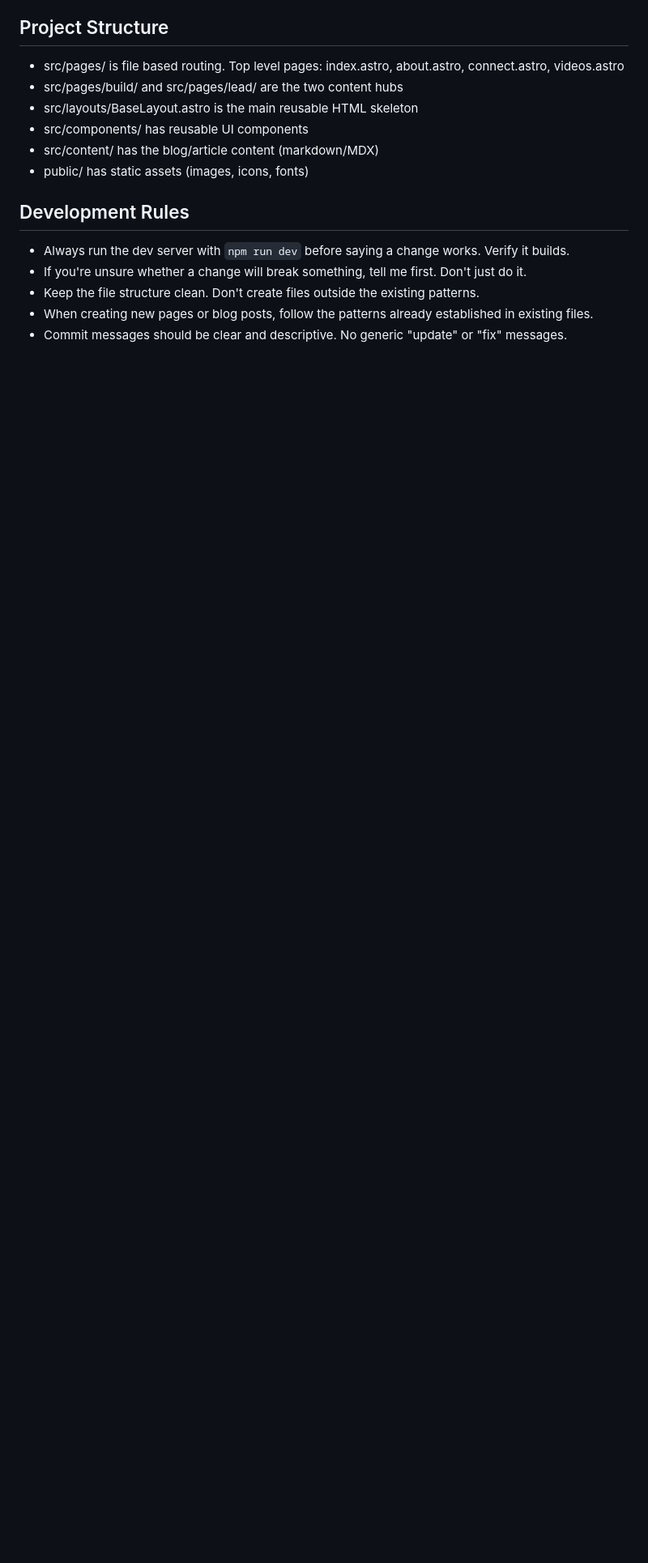
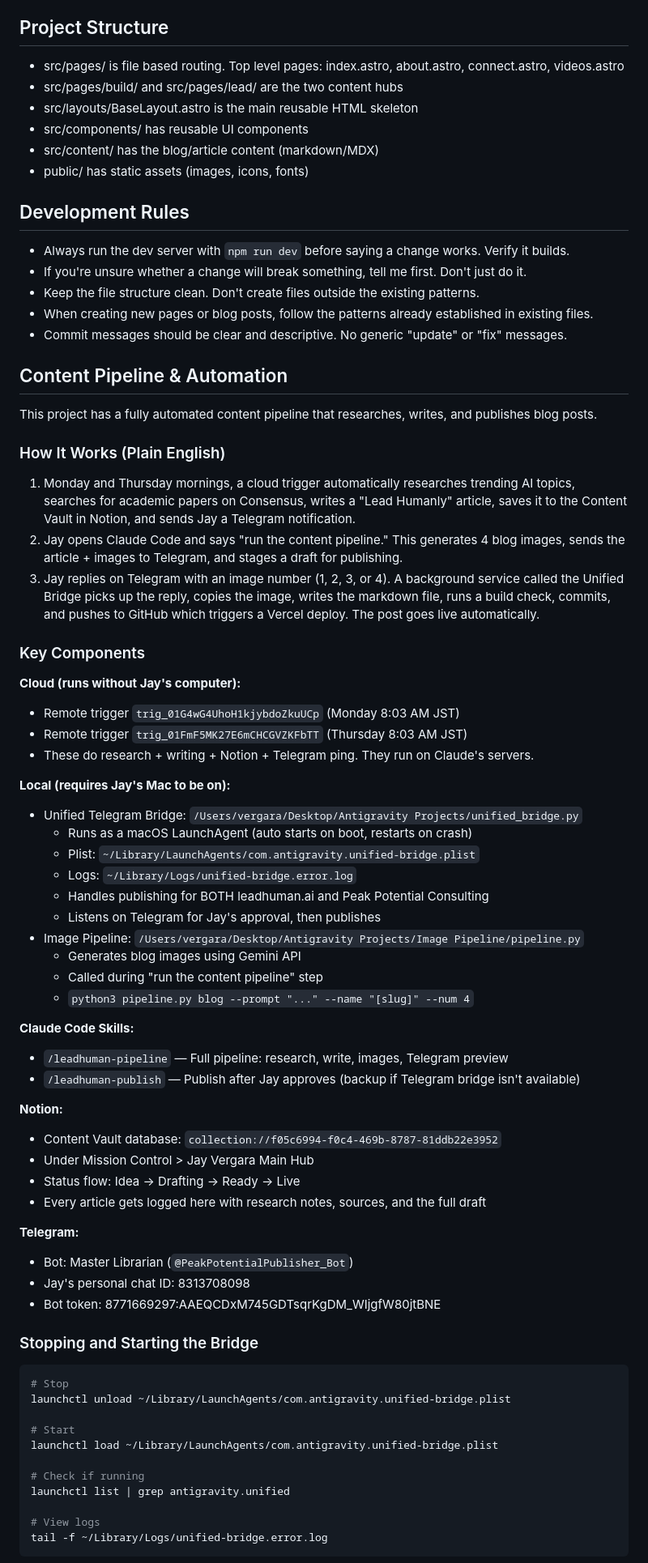
Before and after one commit to TokyoChro/leadhuman-ai, a Markdown page: CLAUDE.md, the part around one of its changes. Shown at 81% size. Rendered like a GitHub page; blank space fills up the shorter version.

Commit message:
Document content pipeline automation in CLAUDE.md
Adds full automation section covering the content pipeline,
remote triggers, unified Telegram bridge, Notion integration,
and instructions for stopping, starting, and moving to a new machine.

Co-Authored-By: Claude Opus 4.6 (1M context) <noreply@anthropic.com>

````diff
--- a/CLAUDE.md
+++ b/CLAUDE.md
@@ -35,3 +35,62 @@ This is an Astro (v6.0) site with:
 - Keep the file structure clean. Don't create files outside the existing patterns.
 - When creating new pages or blog posts, follow the patterns already established in existing files.
 - Commit messages should be clear and descriptive. No generic "update" or "fix" messages.
+
+## Content Pipeline & Automation
+
+This project has a fully automated content pipeline that researches, writes, and publishes blog posts.
+
+### How It Works (Plain English)
+1. Monday and Thursday mornings, a cloud trigger automatically researches trending AI topics, searches for academic papers on Consensus, writes a "Lead Humanly" article, saves it to the Content Vault in Notion, and sends Jay a Telegram notification.
+2. Jay opens Claude Code and says "run the content pipeline." This generates 4 blog images, sends the article + images to Telegram, and stages a draft for publishing.
+3. Jay replies on Telegram with an image number (1, 2, 3, or 4). A background service called the Unified Bridge picks up the reply, copies the image, writes the markdown file, runs a build check, commits, and pushes to GitHub which triggers a Vercel deploy. The post goes live automatically.
+
+### Key Components
+
+**Cloud (runs without Jay's computer):**
+- Remote trigger `trig_01G4wG4UhoH1kjybdoZkuUCp` (Monday 8:03 AM JST)
+- Remote trigger `trig_01FmF5MK27E6mCHCGVZKFbTT` (Thursday 8:03 AM JST)
+- These do research + writing + Notion + Telegram ping. They run on Claude's servers.
+
+**Local (requires Jay's Mac to be on):**
+- Unified Telegram Bridge: `/Users/vergara/Desktop/Antigravity Projects/unified_bridge.py`
+  - Runs as a macOS LaunchAgent (auto starts on boot, restarts on crash)
+  - Plist: `~/Library/LaunchAgents/com.antigravity.unified-bridge.plist`
+  - Logs: `~/Library/Logs/unified-bridge.error.log`
+  - Handles publishing for BOTH leadhuman.ai and Peak Potential Consulting
+  - Listens on Telegram for Jay's approval, then publishes
+- Image Pipeline: `/Users/vergara/Desktop/Antigravity Projects/Image Pipeline/pipeline.py`
+  - Generates blog images using Gemini API
+  - Called during "run the content pipeline" step
+  - `python3 pipeline.py blog --prompt "..." --name "[slug]" --num 4`
+
+**Claude Code Skills:**
+- `/leadhuman-pipeline` — Full pipeline: research, write, images, Telegram preview
+- `/leadhuman-publish` — Publish after Jay approves (backup if Telegram bridge isn't available)
+
+**Notion:**
+- Content Vault database: `collection://f05c6994-f0c4-469b-8787-81ddb22e3952`
+- Under Mission Control > Jay Vergara Main Hub
+- Status flow: Idea → Drafting → Ready → Live
+- Every article gets logged here with research notes, sources, and the full draft
+
+**Telegram:**
+- Bot: Master Librarian (`@PeakPotentialPublisher_Bot`)
+- Jay's personal chat ID: 8313708098
+- Bot token: 8771669297:AAEQCDxM745GDTsqrKgDM_WIjgfW80jtBNE
+
+### Stopping and Starting the Bridge
+```bash
+# Stop
+launchctl unload ~/Library/LaunchAgents/com.antigravity.unified-bridge.plist
+
+# Start
+launchctl load ~/Library/LaunchAgents/com.antigravity.unified-bridge.plist
+
+# Check if running
+launchctl list | grep antigravity.unified
+
+# View logs
+tail -f ~/Library/Logs/unified-bridge.error.log
+```
+
````
Also changed, not shown: other parts of CLAUDE.md (+12 -0 lines).
